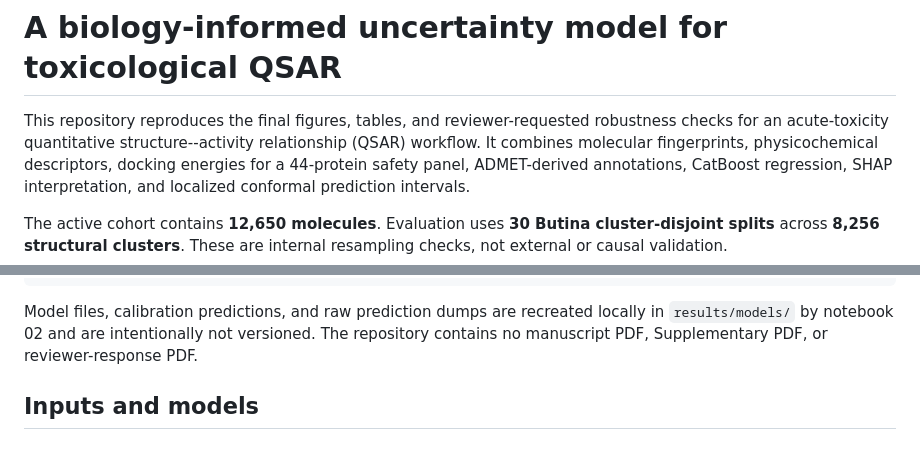
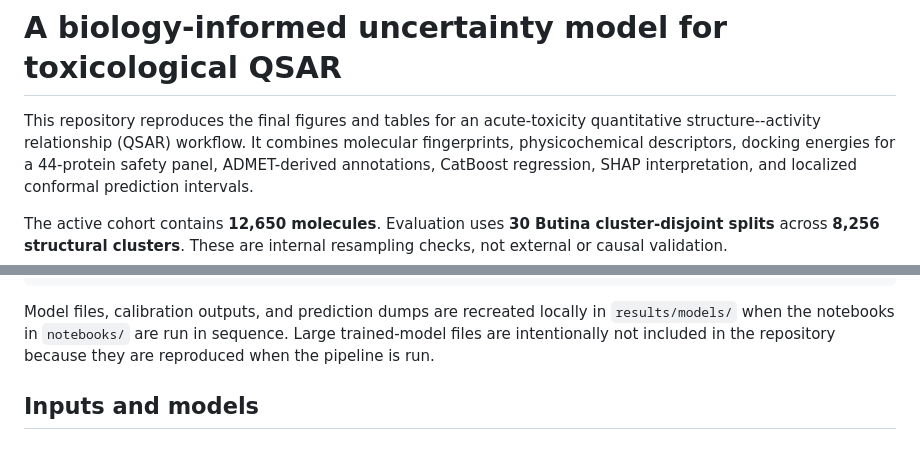
Before and after one commit to chemagents/uncertainty_model_for_QSAR, a Markdown page: README.md, 2 parts joined by grey strips. GitHub-like rendering.

Commit message:
Clarify README scope and regenerated artifacts

````diff
--- a/README.md
+++ b/README.md
@@ -1,8 +1,7 @@
 # A biology-informed uncertainty model for toxicological QSAR
 
-This repository reproduces the final figures, tables, and reviewer-requested
-robustness checks for an acute-toxicity quantitative structure--activity
-relationship (QSAR) workflow. It combines molecular fingerprints,
+This repository reproduces the final figures and tables for an acute-toxicity
+quantitative structure--activity relationship (QSAR) workflow. It combines molecular fingerprints,
 physicochemical descriptors, docking energies for a 44-protein safety panel,
 ADMET-derived annotations, CatBoost regression, SHAP interpretation, and
 localized conformal prediction intervals.
@@ -36,9 +35,10 @@ validation.
 └── requirements.txt
 ```
 
-Model files, calibration predictions, and raw prediction dumps are recreated
-locally in `results/models/` by notebook 02 and are intentionally not versioned.
-The repository contains no manuscript PDF, Supplementary PDF, or reviewer-response PDF.
+Model files, calibration outputs, and prediction dumps are recreated locally in
+`results/models/` when the notebooks in `notebooks/` are run in sequence. Large
+trained-model files are intentionally not included in the repository because
+they are reproduced when the pipeline is run.
 
 ## Inputs and models
 
````
